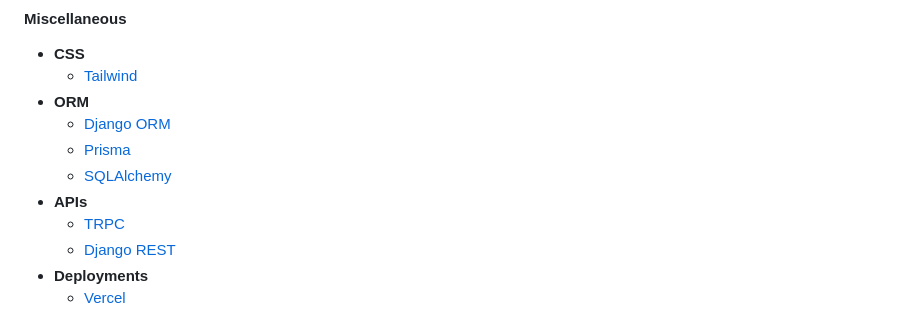
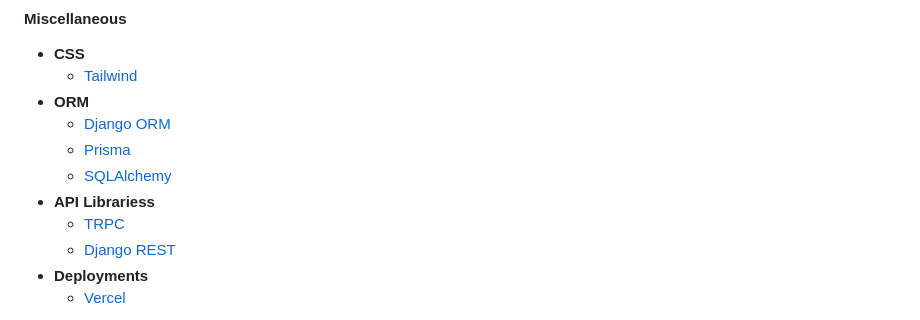
Before and after one commit to SeeuSim/seeusim, a Markdown page: README.md, the part around the change. GitHub-like rendering.

```diff
--- a/README.md
+++ b/README.md
@@ -58,7 +58,7 @@ Hi, I'm **Seeu Sim**. I'm an undergraduate student from Singapore. I'm currently
   - [Django ORM](https://docs.djangoproject.com/en/4.1/topics/db/queries/)
   - [Prisma](https://www.prisma.io)
   - [SQLAlchemy](http://www.sqlalchemy.org)
-- **APIs**
+- **API Librariess**
   - [TRPC](https://trpc.io)
   - [Django REST](https://www.django-rest-framework.org)
 - **Deployments**
```
